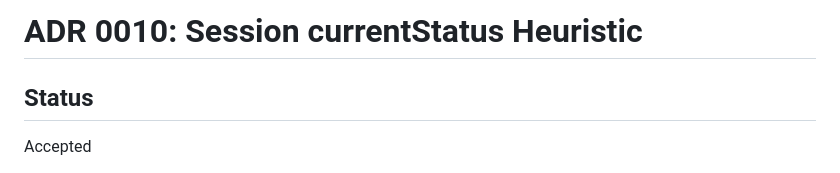
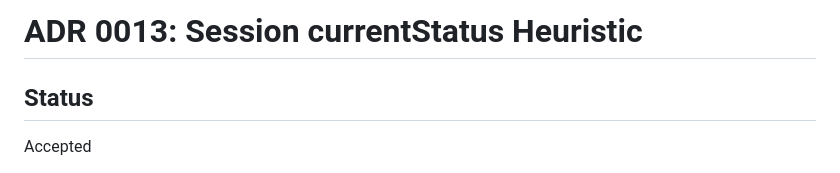
Before and after one commit to weiyentan/opencode-gateway, a Markdown page: docs/adr/0013-session-currentstatus-heuristic.md, the part around the change. GitHub-like rendering.

```diff
--- a/docs/adr/0010-session-currentstatus-heuristic.md
+++ b/docs/adr/0013-session-currentstatus-heuristic.md
@@ -1,4 +1,4 @@
-# ADR 0010: Session currentStatus Heuristic
+# ADR 0013: Session currentStatus Heuristic
 
 ## Status
 
```
Also changed, not shown: README.md (+2 -2 lines), docs/adr/0014-canonical-client-name-and-rollup.md (renamed from docs/adr/0011-canonical-client-name-and-rollup.md, +1 -1 lines).
